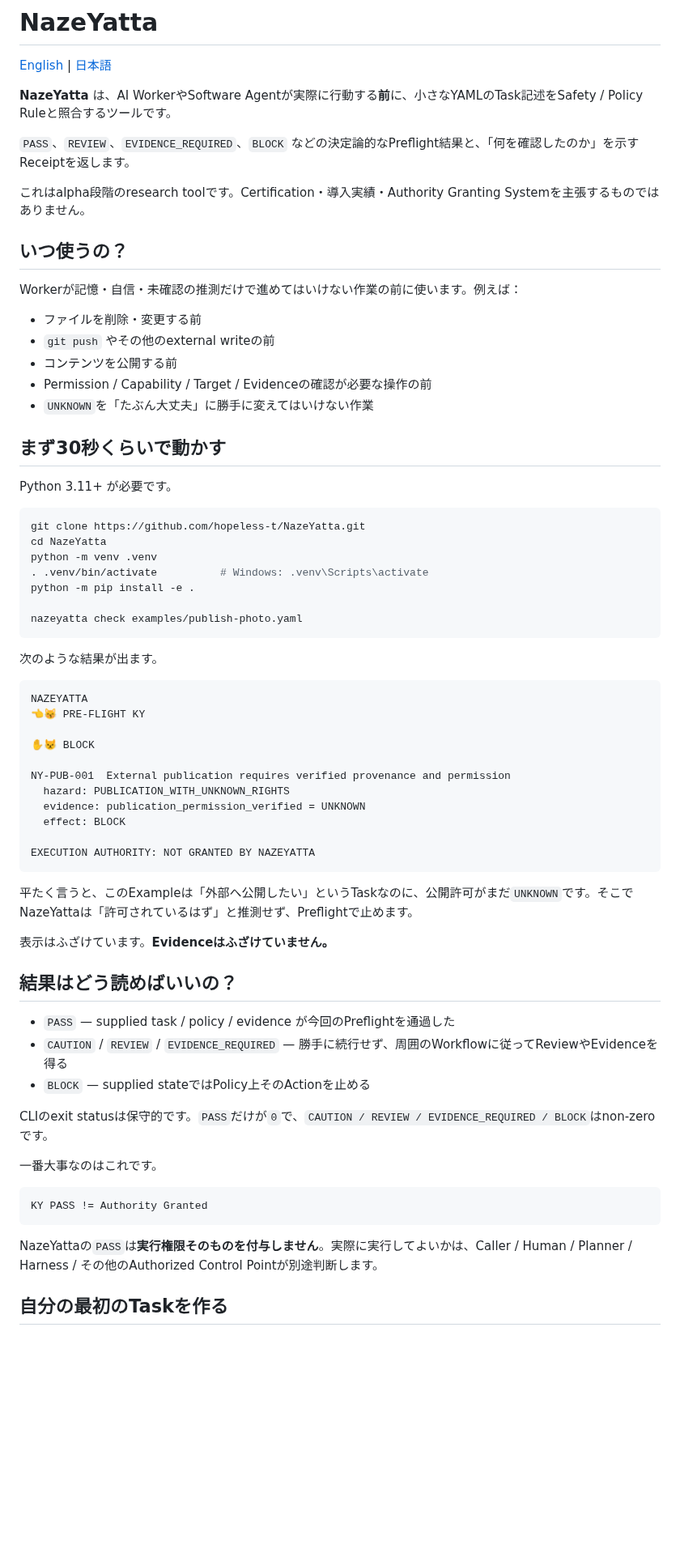
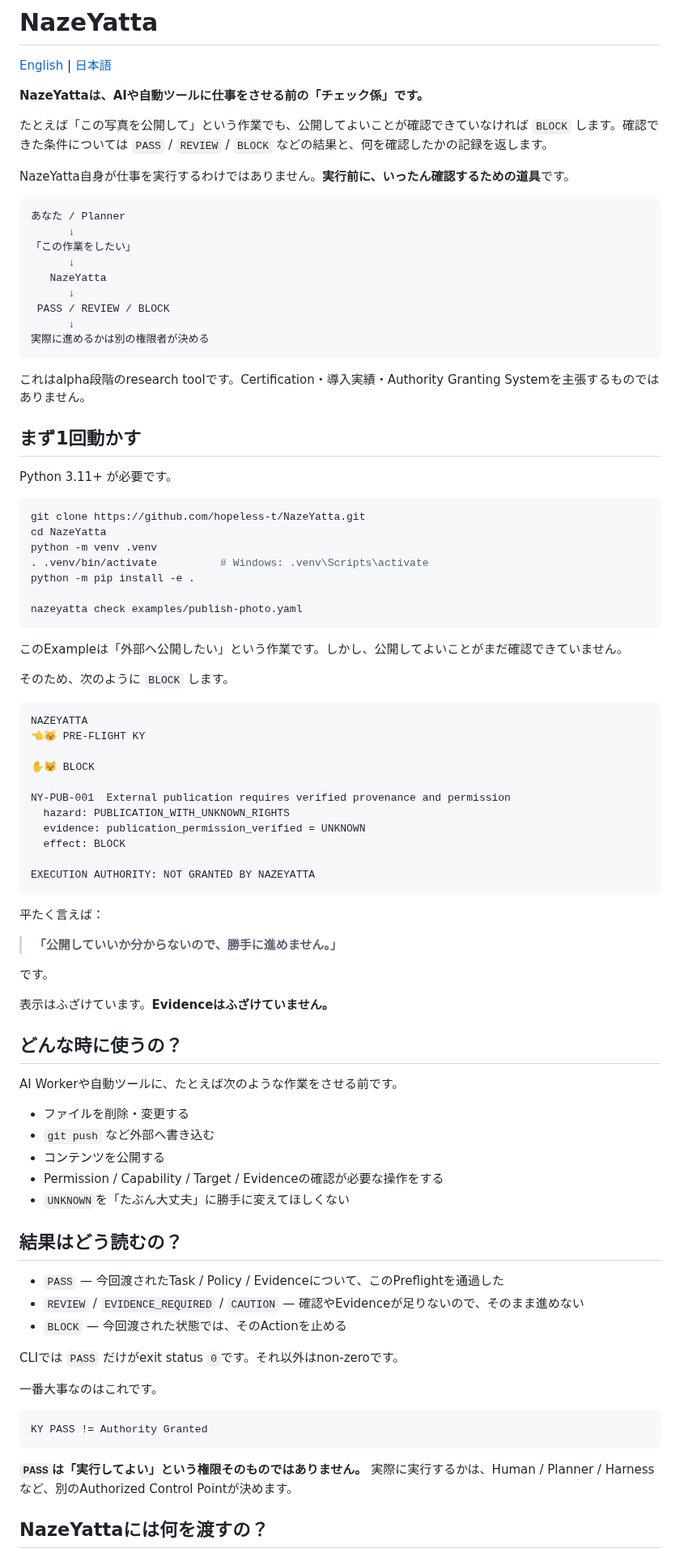
Before and after one commit to hopeless-t/NazeYatta, a Markdown page: README.ja.md, the part around one of its changes. Shown at 81% size. Drawn GitHub-style; blank space fills up the shorter version.

Commit message:
docs: simplify Japanese first-run onboarding

````diff
--- a/README.ja.md
+++ b/README.ja.md
@@ -2,23 +2,27 @@
 
 [English](README.md) | [日本語](README.ja.md)
 
-**NazeYatta** は、AI WorkerやSoftware Agentが実際に行動する**前**に、小さなYAMLのTask記述をSafety / Policy Ruleと照合するツールです。
+**NazeYattaは、AIや自動ツールに仕事をさせる前の「チェック係」です。**
 
-`PASS`、`REVIEW`、`EVIDENCE_REQUIRED`、`BLOCK` などの決定論的なPreflight結果と、「何を確認したのか」を示すReceiptを返します。
+たとえば「この写真を公開して」という作業でも、公開してよいことが確認できていなければ `BLOCK` します。確認できた条件については `PASS` / `REVIEW` / `BLOCK` などの結果と、何を確認したかの記録を返します。
+
+NazeYatta自身が仕事を実行するわけではありません。**実行前に、いったん確認するための道具**です。
+
+```text
+あなた / Planner
+      ↓
+「この作業をしたい」
+      ↓
+   NazeYatta
+      ↓
+ PASS / REVIEW / BLOCK
+      ↓
+実際に進めるかは別の権限者が決める
+```
 
 これはalpha段階のresearch toolです。Certification・導入実績・Authority Granting Systemを主張するものではありません。
 
-## いつ使うの？
-
-Workerが記憶・自信・未確認の推測だけで進めてはいけない作業の前に使います。例えば：
-
-- ファイルを削除・変更する前
-- `git push` やその他のexternal writeの前
-- コンテンツを公開する前
-- Permission / Capability / Target / Evidenceの確認が必要な操作の前
-- `UNKNOWN`を「たぶん大丈夫」に勝手に変えてはいけない作業
-
-## まず30秒くらいで動かす
+## まず1回動かす
 
 Python 3.11+ が必要です。
 
@@ -32,7 +36,9 @@ python -m pip install -e .
 nazeyatta check examples/publish-photo.yaml
 ```
 
-次のような結果が出ます。
+このExampleは「外部へ公開したい」という作業です。しかし、公開してよいことがまだ確認できていません。
+
+そのため、次のように `BLOCK` します。
 
 ```text
 NAZEYATTA
@@ -48,17 +54,31 @@ NY-PUB-001  External publication requires verified provenance and permission
 EXECUTION AUTHORITY: NOT GRANTED BY NAZEYATTA
 ```
 
-平たく言うと、このExampleは「外部へ公開したい」というTaskなのに、公開許可がまだ`UNKNOWN`です。そこでNazeYattaは「許可されているはず」と推測せず、Preflightで止めます。
+平たく言えば：
+
+> **「公開していいか分からないので、勝手に進めません。」**
+
+です。
 
 表示はふざけています。**Evidenceはふざけていません。**
 
-## 結果はどう読めばいいの？
+## どんな時に使うの？
 
-- `PASS` — supplied task / policy / evidence が今回のPreflightを通過した
-- `CAUTION` / `REVIEW` / `EVIDENCE_REQUIRED` — 勝手に続行せず、周囲のWorkflowに従ってReviewやEvidenceを得る
-- `BLOCK` — supplied stateではPolicy上そのActionを止める
+AI Workerや自動ツールに、たとえば次のような作業をさせる前です。
 
-CLIのexit statusは保守的です。`PASS`だけが`0`で、`CAUTION / REVIEW / EVIDENCE_REQUIRED / BLOCK`はnon-zeroです。
+- ファイルを削除・変更する
+- `git push` など外部へ書き込む
+- コンテンツを公開する
+- Permission / Capability / Target / Evidenceの確認が必要な操作をする
+- `UNKNOWN`を「たぶん大丈夫」に勝手に変えてほしくない
+
+## 結果はどう読むの？
+
+- `PASS` — 今回渡されたTask / Policy / Evidenceについて、このPreflightを通過した
+- `REVIEW` / `EVIDENCE_REQUIRED` / `CAUTION` — 確認やEvidenceが足りないので、そのまま進めない
+- `BLOCK` — 今回渡された状態では、そのActionを止める
+
+CLIでは `PASS` だけがexit status `0`です。それ以外はnon-zeroです。
 
 一番大事なのはこれです。
 
@@ -66,7 +86,7 @@ CLIのexit statusは保守的です。`PASS`だけが`0`で、`CAUTION / REVIEW
 KY PASS != Authority Granted
 ```
 
-NazeYattaの`PASS`は**実行権限そのものを付与しません**。実際に実行してよいかは、Caller / Human / Planner / Harness / その他のAuthorized Control Pointが別途判断します。
+**`PASS`は「実行してよい」という権限そのものではありません。** 実際に実行するかは、Human / Planner / Harnessなど、別のAuthorized Control Pointが決めます。
 
-## 自分の最初のTaskを作る
+## NazeYattaには何を渡すの？
 
````
Also changed, not shown: other parts of README.ja.md (+14 -25 lines).
